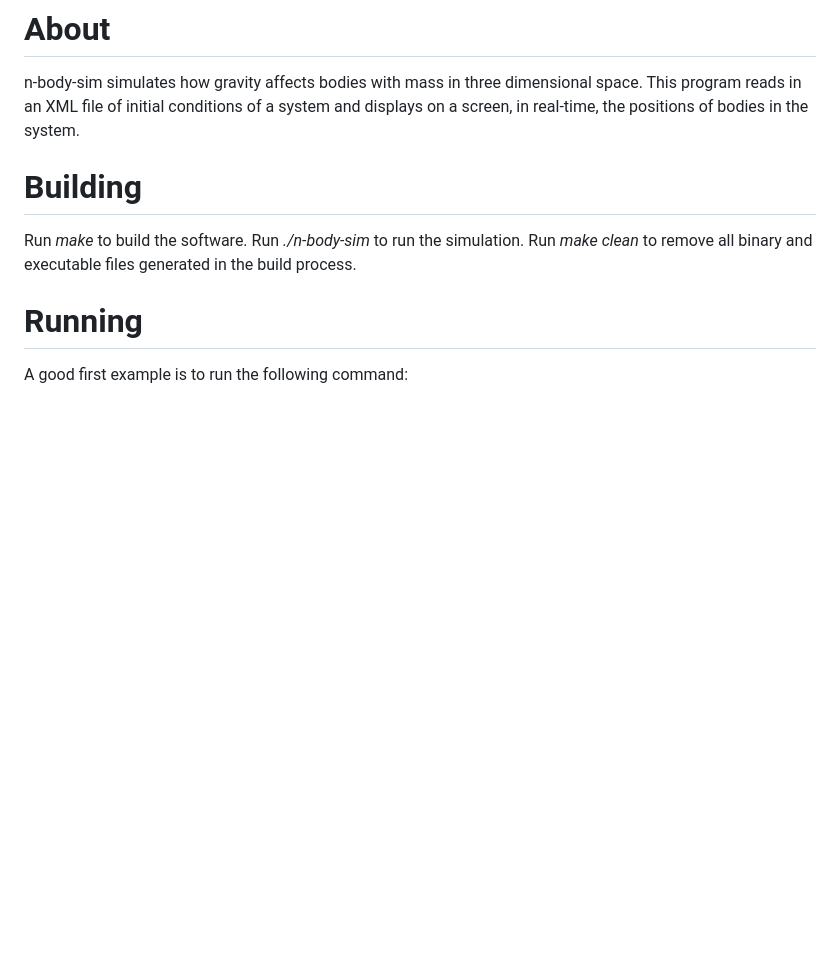
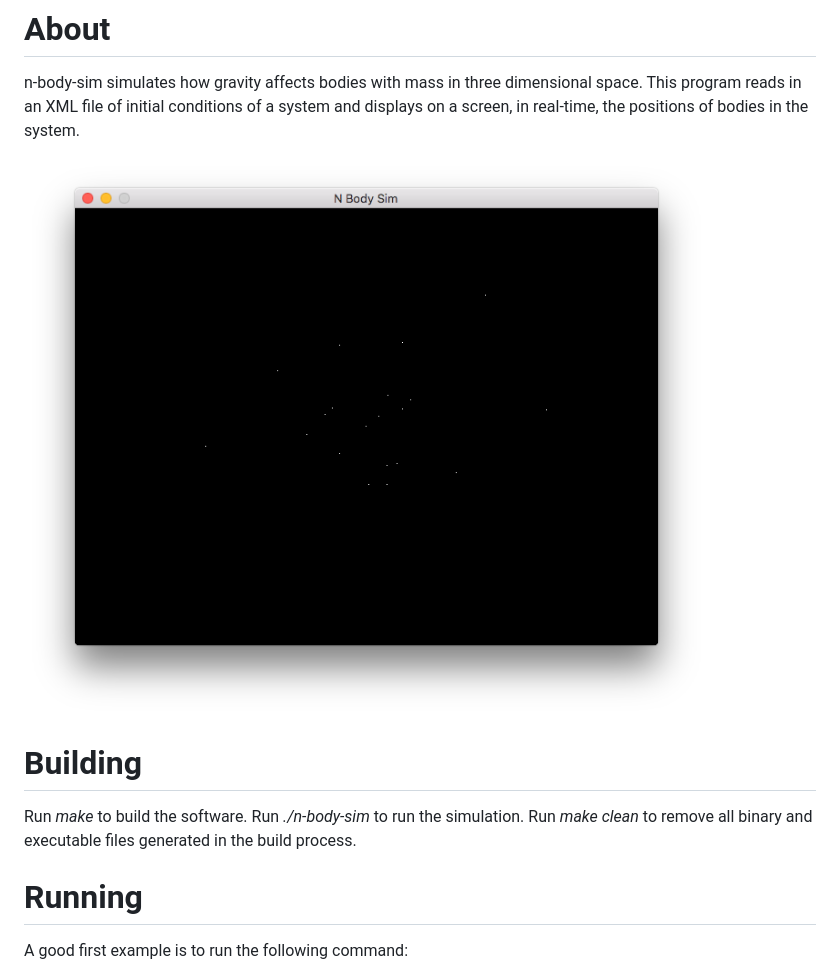
Before and after one commit to eggsactly/n-body-sim, a Markdown page: README.md, the part around the change. Rendered like a GitHub page; pictures changed too: n-body-screen-shot.png (added); blank space fills up the shorter version.

Commit message:
Added screen shot in README.

```diff
--- a/README.md
+++ b/README.md
@@ -1,5 +1,7 @@
 # About
 n-body-sim simulates how gravity affects bodies with mass in three dimensional space. This program reads in an XML file of initial conditions of a system and displays on a screen, in real-time, the positions of bodies in the system.
+
+![Image of particles in N Body Sim](n-body-screen-shot.png)
 
 # Building
 Run _make_ to build the software. Run _./n-body-sim_ to run the simulation. Run _make clean_ to remove all binary and executable files generated in the build process.
```
